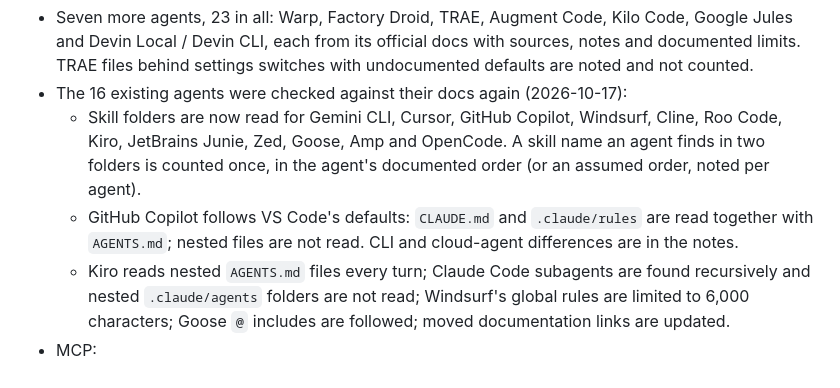
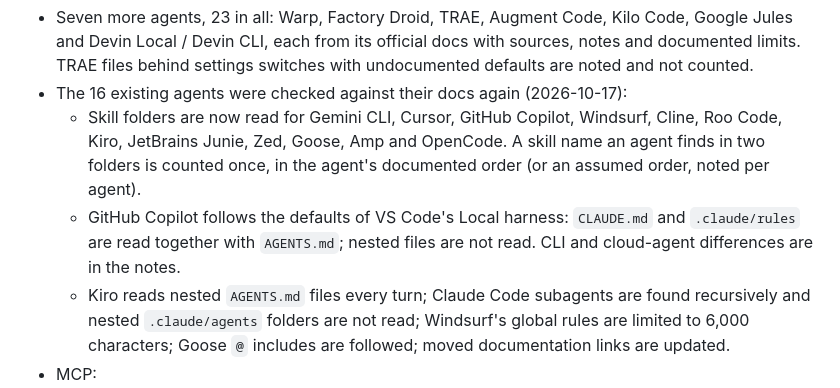
Before and after one commit to TorutDev/turntax, a Markdown page: CHANGELOG.md, the part around the change. GitHub-like rendering.

```diff
--- a/CHANGELOG.md
+++ b/CHANGELOG.md
@@ -5,7 +5,7 @@
 - Seven more agents, 23 in all: Warp, Factory Droid, TRAE, Augment Code, Kilo Code, Google Jules and Devin Local / Devin CLI, each from its official docs with sources, notes and documented limits. TRAE files behind settings switches with undocumented defaults are noted and not counted.
 - The 16 existing agents were checked against their docs again (2026-10-17):
   - Skill folders are now read for Gemini CLI, Cursor, GitHub Copilot, Windsurf, Cline, Roo Code, Kiro, JetBrains Junie, Zed, Goose, Amp and OpenCode. A skill name an agent finds in two folders is counted once, in the agent's documented order (or an assumed order, noted per agent).
-  - GitHub Copilot follows VS Code's defaults: `CLAUDE.md` and `.claude/rules` are read together with `AGENTS.md`; nested files are not read. CLI and cloud-agent differences are in the notes.
+  - GitHub Copilot follows the defaults of VS Code's Local harness: `CLAUDE.md` and `.claude/rules` are read together with `AGENTS.md`; nested files are not read. CLI and cloud-agent differences are in the notes.
   - Kiro reads nested `AGENTS.md` files every turn; Claude Code subagents are found recursively and nested `.claude/agents` folders are not read; Windsurf's global rules are limited to 6,000 characters; Goose `@` includes are followed; moved documentation links are updated.
 - MCP:
   - Claude Code: server instructions are counted every turn (cut at 4,096 characters), tools marked `alwaysLoad` count in full, and WebSocket servers are listed. Server instructions also count for Gemini CLI, Codex and Kilo Code.
```
Also changed, not shown: README.md (+3 -3 lines), docs/how-it-counts.md (+4 -4 lines).
